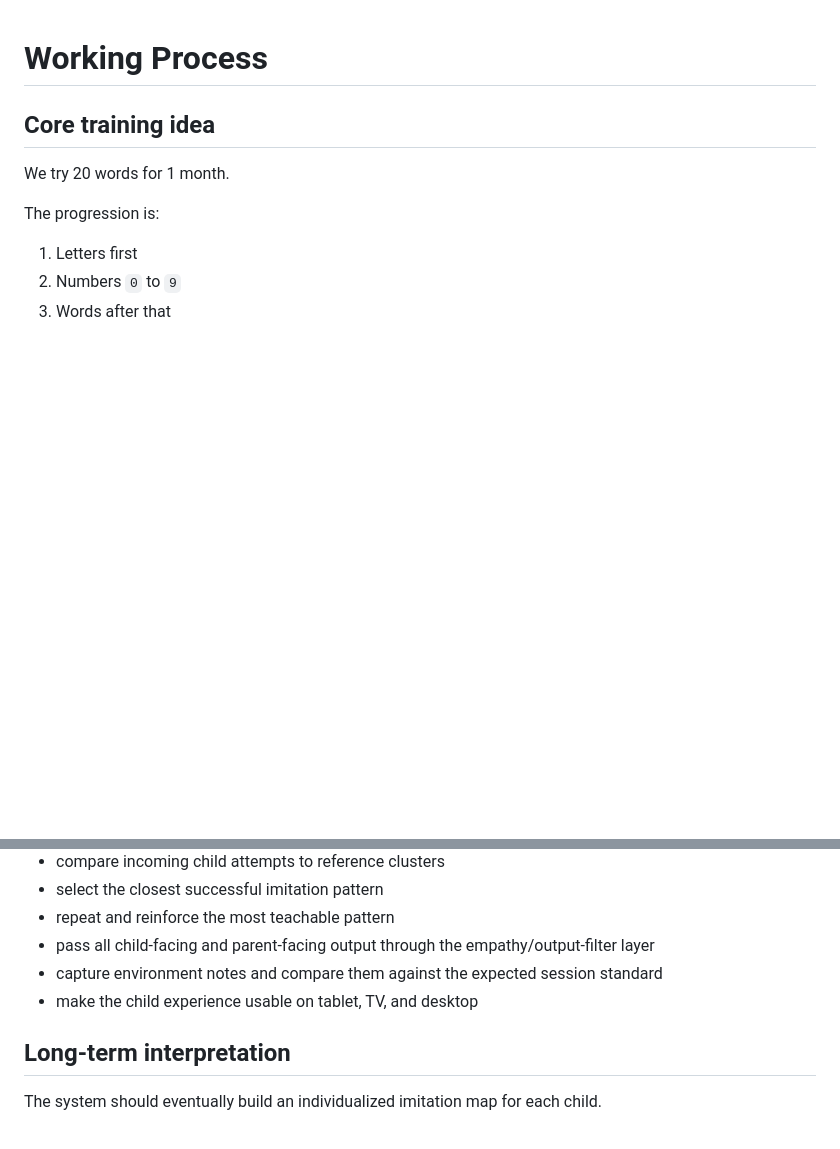
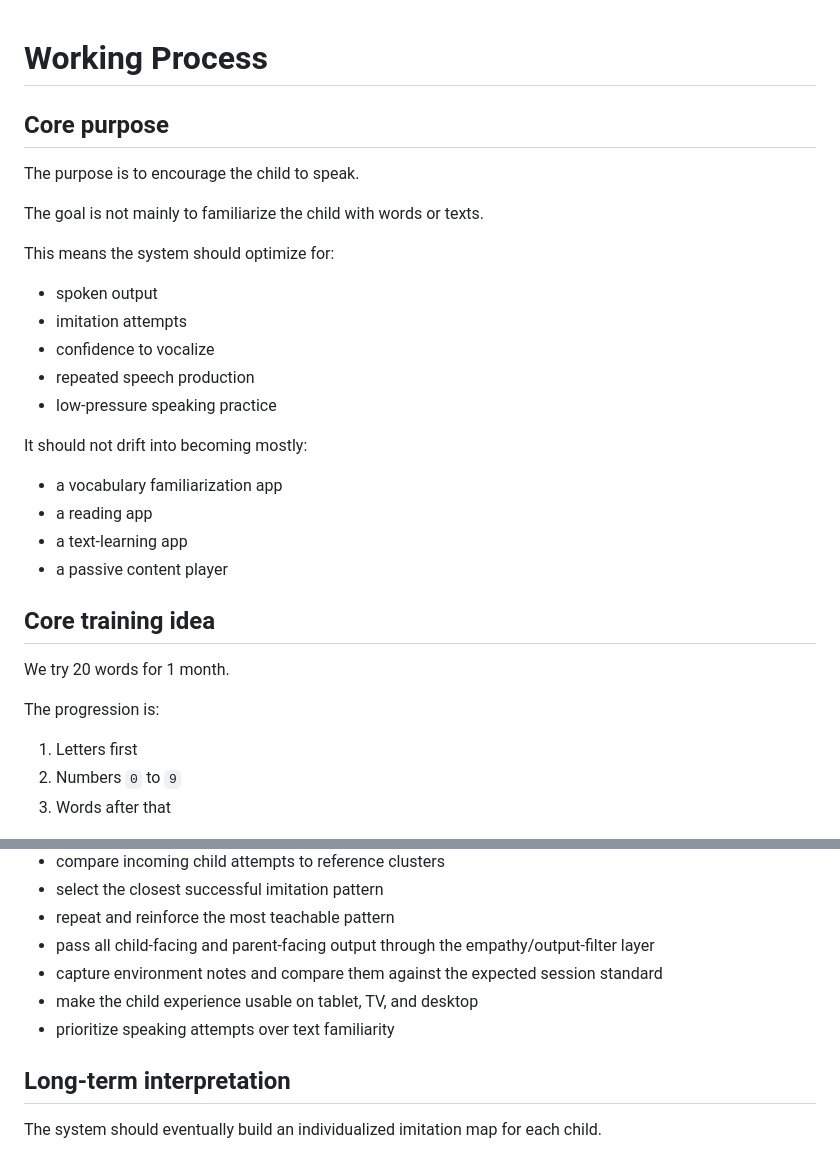
Before and after one commit to JavaKnowledgeBase/speech-intelligence, a Markdown page: notes/working-process.md, 2 parts joined by grey strips. Rendered like a GitHub page; blank space fills up the shorter version.

```diff
--- a/notes/working-process.md
+++ b/notes/working-process.md
@@ -1,4 +1,25 @@
 # Working Process
+
+## Core purpose
+
+The purpose is to encourage the child to speak.
+
+The goal is not mainly to familiarize the child with words or texts.
+
+This means the system should optimize for:
+
+- spoken output
+- imitation attempts
+- confidence to vocalize
+- repeated speech production
+- low-pressure speaking practice
+
+It should not drift into becoming mostly:
+
+- a vocabulary familiarization app
+- a reading app
+- a text-learning app
+- a passive content player
 
 ## Core training idea
 
@@ -151,6 +172,7 @@ For MVP:
 - pass all child-facing and parent-facing output through the empathy/output-filter layer
 - capture environment notes and compare them against the expected session standard
 - make the child experience usable on tablet, TV, and desktop
+- prioritize speaking attempts over text familiarity
 
 ## Long-term interpretation
 
```
Also changed, not shown: README.md (+15 -0 lines), docs/architecture.md (+17 -0 lines).
